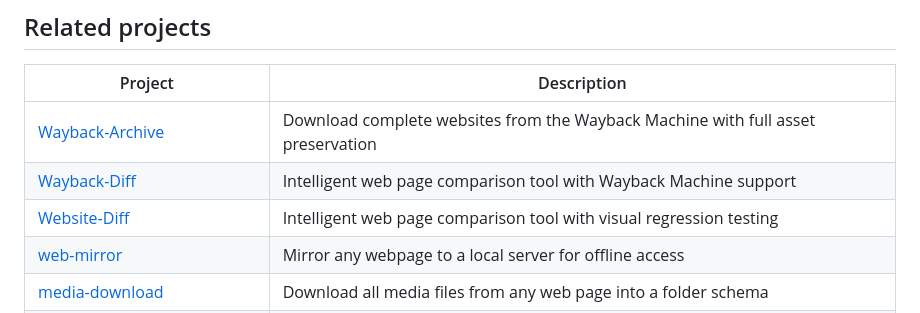
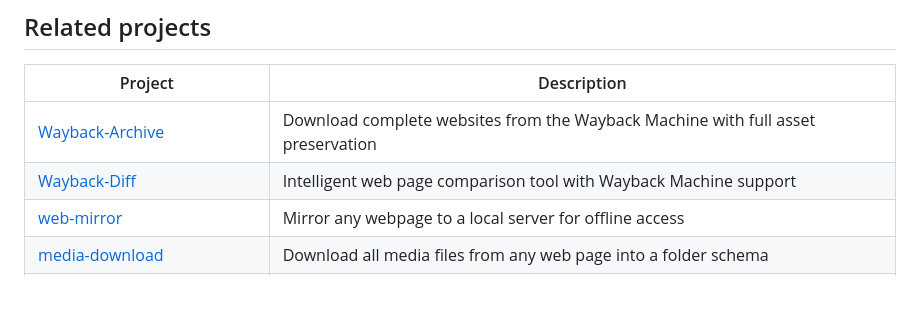
Before and after one commit to GeiserX/Way-CMS, a Markdown page: README.md, the part around the change. GitHub-like rendering; blank space fills up the shorter version.

Commit message:
docs: drop Website-Diff, the old name of Wayback-Diff

```diff
--- a/README.md
+++ b/README.md
@@ -53,7 +53,6 @@ The public website is on http://localhost:8080 and the CMS admin on http://local
 |---------|-------------|
 | [Wayback-Archive](https://github.com/GeiserX/Wayback-Archive) | Download complete websites from the Wayback Machine with full asset preservation |
 | [Wayback-Diff](https://github.com/GeiserX/Wayback-Diff) | Intelligent web page comparison tool with Wayback Machine support |
-| [Website-Diff](https://github.com/GeiserX/Website-Diff) | Intelligent web page comparison tool with visual regression testing |
 | [web-mirror](https://github.com/GeiserX/web-mirror) | Mirror any webpage to a local server for offline access |
 | [media-download](https://github.com/GeiserX/media-download) | Download all media files from any web page into a folder schema |
 | [n8n-nodes-way-cms](https://github.com/GeiserX/n8n-nodes-way-cms) (archived) | n8n community node for Way-CMS archived web content management |
```
